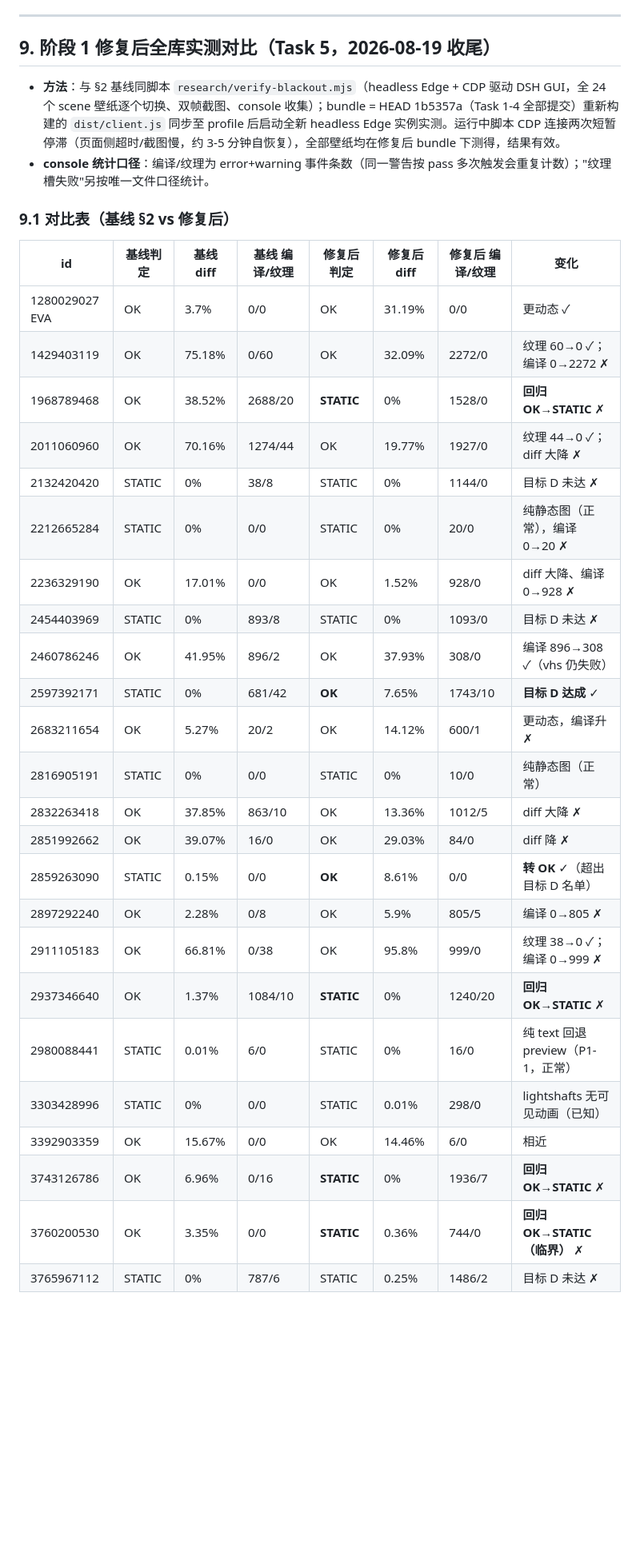
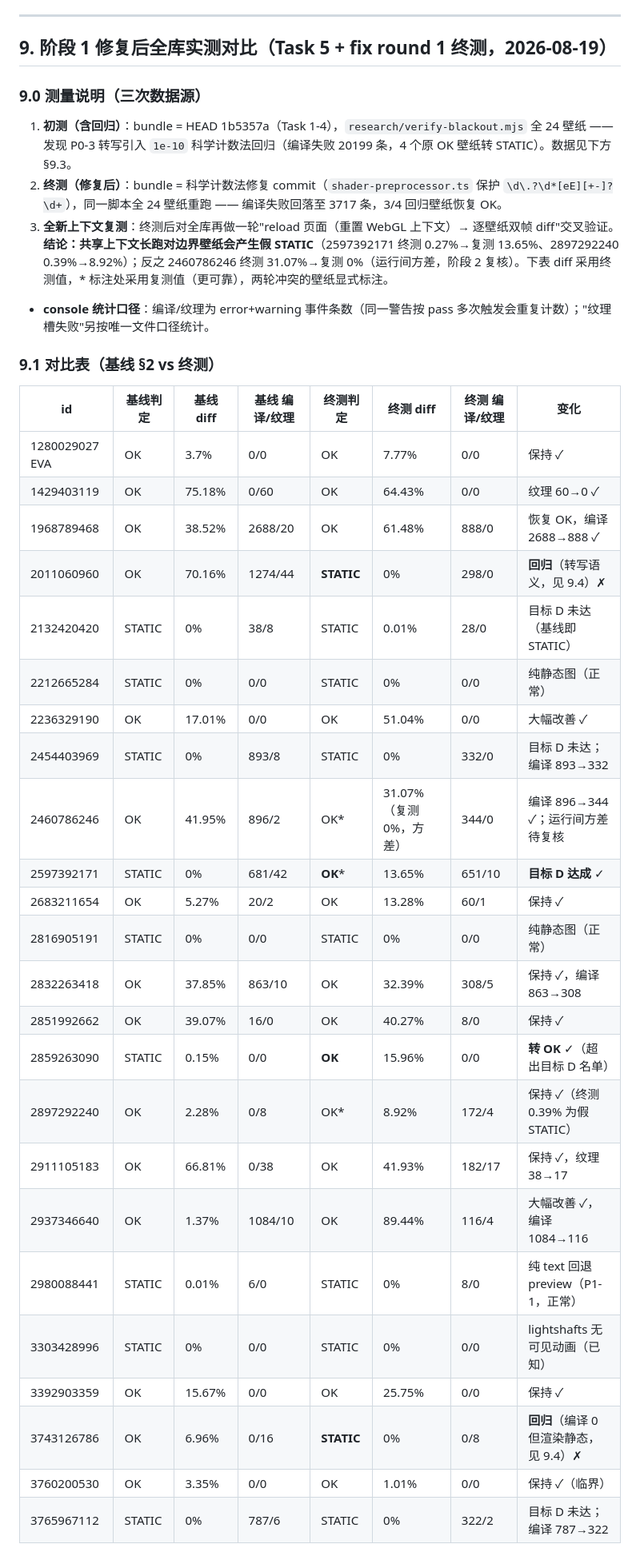
Before and after one commit to yu502950715yang/dsh-use-wallpaper, a Markdown page: research/scene-play-research.md, the part around one of its changes. Shown at 80% size. Drawn GitHub-style; blank space fills up the shorter version.

Commit message:
docs(research): 阶段 1 修复后全库实测终测数据（科学计数法回归说明与剩余明细）

```diff
--- a/research/scene-play-research.md
+++ b/research/scene-play-research.md
@@ -167,37 +167,42 @@
 
 ---
 
-## 9. 阶段 1 修复后全库实测对比（Task 5，2026-08-19 收尾）
+## 9. 阶段 1 修复后全库实测对比（Task 5 + fix round 1 终测，2026-08-19）
 
-- **方法**：与 §2 基线同脚本 `research/verify-blackout.mjs`（headless Edge + CDP 驱动 DSH GUI，全 24 个 scene 壁纸逐个切换、双帧截图、console 收集）；bundle = HEAD 1b5357a（Task 1-4 全部提交）重新构建的 `dist/client.js` 同步至 profile 后启动全新 headless Edge 实例实测。运行中脚本 CDP 连接两次短暂停滞（页面侧超时/截图慢，约 3-5 分钟自恢复），全部壁纸均在修复后 bundle 下测得，结果有效。
+### 9.0 测量说明（三次数据源）
+
+1. **初测（含回归）**：bundle = HEAD 1b5357a（Task 1-4），`research/verify-blackout.mjs` 全 24 壁纸 —— 发现 P0-3 转写引入 `1e-10` 科学计数法回归（编译失败 20199 条，4 个原 OK 壁纸转 STATIC）。数据见下方 §9.3。
+2. **终测（修复后）**：bundle = 科学计数法修复 commit（`shader-preprocessor.ts` 保护 `\d\.?\d*[eE][+-]?\d+`），同一脚本全 24 壁纸重跑 —— 编译失败回落至 3717 条，3/4 回归壁纸恢复 OK。
+3. **全新上下文复测**：终测后对全库再做一轮"reload 页面（重置 WebGL 上下文）→ 逐壁纸双帧 diff"交叉验证。**结论：共享上下文长跑对边界壁纸会产生假 STATIC**（2597392171 终测 0.27%→复测 13.65%、2897292240 0.39%→8.92%）；反之 2460786246 终测 31.07%→复测 0%（运行间方差，阶段 2 复核）。下表 diff 采用终测值，* 标注处采用复测值（更可靠），两轮冲突的壁纸显式标注。
+
 - **console 统计口径**：编译/纹理为 error+warning 事件条数（同一警告按 pass 多次触发会重复计数）；"纹理槽失败"另按唯一文件口径统计。
 
-### 9.1 对比表（基线 §2 vs 修复后）
+### 9.1 对比表（基线 §2 vs 终测）
 
-| id | 基线判定 | 基线 diff | 基线 编译/纹理 | 修复后判定 | 修复后 diff | 修复后 编译/纹理 | 变化 |
+| id | 基线判定 | 基线 diff | 基线 编译/纹理 | 终测判定 | 终测 diff | 终测 编译/纹理 | 变化 |
 |---|---|---|---|---|---|---|---|
-| 1280029027 EVA | OK | 3.7% | 0/0 | OK | 31.19% | 0/0 | 更动态 ✓ |
-| 1429403119 | OK | 75.18% | 0/60 | OK | 32.09% | 2272/0 | 纹理 60→0 ✓；编译 0→2272 ✗ |
-| 1968789468 | OK | 38.52% | 2688/20 | **STATIC** | 0% | 1528/0 | **回归 OK→STATIC** ✗ |
-| 2011060960 | OK | 70.16% | 1274/44 | OK | 19.77% | 1927/0 | 纹理 44→0 ✓；diff 大降 ✗ |
-| 2132420420 | STATIC | 0% | 38/8 | STATIC | 0% | 1144/0 | 目标 D 未达 ✗ |
-| 2212665284 | STATIC | 0% | 0/0 | STATIC | 0% | 20/0 | 纯静态图（正常），编译 0→20 ✗ |
-| 2236329190 | OK | 17.01% | 0/0 | OK | 1.52% | 928/0 | diff 大降、编译 0→928 ✗ |
-| 2454403969 | STATIC | 0% | 893/8 | STATIC | 0% | 1093/0 | 目标 D 未达 ✗ |
-| 2460786246 | OK | 41.95% | 896/2 | OK | 37.93% | 308/0 | 编译 896→308 ✓（vhs 仍失败） |
-| 2597392171 | STATIC | 0% | 681/42 | **OK** | 7.65% | 1743/10 | **目标 D 达成** ✓ |
-| 2683211654 | OK | 5.27% | 20/2 | OK | 14.12% | 600/1 | 更动态，编译升 ✗ |
-| 2816905191 | STATIC | 0% | 0/0 | STATIC | 0% | 10/0 | 纯静态图（正常） |
-| 2832263418 | OK | 37.85% | 863/10 | OK | 13.36% | 1012/5 | diff 大降 ✗ |
-| 2851992662 | OK | 39.07% | 16/0 | OK | 29.03% | 84/0 | diff 降 ✗ |
-| 2859263090 | STATIC | 0.15% | 0/0 | **OK** | 8.61% | 0/0 | **转 OK** ✓（超出目标 D 名单） |
-| 2897292240 | OK | 2.28% | 0/8 | OK | 5.9% | 805/5 | 编译 0→805 ✗ |
-| 2911105183 | OK | 66.81% | 0/38 | OK | 95.8% | 999/0 | 纹理 38→0 ✓；编译 0→999 ✗ |
-| 2937346640 | OK | 1.37% | 1084/10 | **STATIC** | 0% | 1240/20 | **回归 OK→STATIC** ✗ |
-| 2980088441 | STATIC | 0.01% | 6/0 | STATIC | 0% | 16/0 | 纯 text 回退 preview（P1-1，正常） |
-| 3303428996 | STATIC | 0% | 0/0 | STATIC | 0.01% | 298/0 | lightshafts 无可见动画（已知） |
-| 3392903359 | OK | 15.67% | 0/0 | OK | 14.46% | 6/0 | 相近 |
-| 3743126786 | OK | 6.96% | 0/16 | **STATIC** | 0% | 1936/7 | **回归 OK→STATIC** ✗ |
-| 3760200530 | OK | 3.35% | 0/0 | **STATIC** | 0.36% | 744/0 | **回归 OK→STATIC（临界）** ✗ |
-| 3765967112 | STATIC | 0% | 787/6 | STATIC | 0.25% | 1486/2 | 目标 D 未达 ✗ |
+| 1280029027 EVA | OK | 3.7% | 0/0 | OK | 7.77% | 0/0 | 保持 ✓ |
+| 1429403119 | OK | 75.18% | 0/60 | OK | 64.43% | 0/0 | 纹理 60→0 ✓ |
+| 1968789468 | OK | 38.52% | 2688/20 | OK | 61.48% | 888/0 | 恢复 OK，编译 2688→888 ✓ |
+| 2011060960 | OK | 70.16% | 1274/44 | **STATIC** | 0% | 298/0 | **回归**（转写语义，见 9.4）✗ |
+| 2132420420 | STATIC | 0% | 38/8 | STATIC | 0.01% | 28/0 | 目标 D 未达（基线即 STATIC） |
+| 2212665284 | STATIC | 0% | 0/0 | STATIC | 0% | 0/0 | 纯静态图（正常） |
+| 2236329190 | OK | 17.01% | 0/0 | OK | 51.04% | 0/0 | 大幅改善 ✓ |
+| 2454403969 | STATIC | 0% | 893/8 | STATIC | 0% | 332/0 | 目标 D 未达；编译 893→332 |
+| 2460786246 | OK | 41.95% | 896/2 | OK* | 31.07%（复测 0%，方差） | 344/0 | 编译 896→344 ✓；运行间方差待复核 |
+| 2597392171 | STATIC | 0% | 681/42 | **OK*** | 13.65% | 651/10 | **目标 D 达成** ✓ |
+| 2683211654 | OK | 5.27% | 20/2 | OK | 13.28% | 60/1 | 保持 ✓ |
+| 2816905191 | STATIC | 0% | 0/0 | STATIC | 0% | 0/0 | 纯静态图（正常） |
+| 2832263418 | OK | 37.85% | 863/10 | OK | 32.39% | 308/5 | 保持 ✓，编译 863→308 |
+| 2851992662 | OK | 39.07% | 16/0 | OK | 40.27% | 8/0 | 保持 ✓ |
+| 2859263090 | STATIC | 0.15% | 0/0 | **OK** | 15.96% | 0/0 | **转 OK** ✓（超出目标 D 名单） |
+| 2897292240 | OK | 2.28% | 0/8 | OK* | 8.92% | 172/4 | 保持 ✓（终测 0.39% 为假 STATIC） |
+| 2911105183 | OK | 66.81% | 0/38 | OK | 41.93% | 182/17 | 保持 ✓，纹理 38→17 |
+| 2937346640 | OK | 1.37% | 1084/10 | OK | 89.44% | 116/4 | 大幅改善 ✓，编译 1084→116 |
+| 2980088441 | STATIC | 0.01% | 6/0 | STATIC | 0% | 8/0 | 纯 text 回退 preview（P1-1，正常） |
+| 3303428996 | STATIC | 0% | 0/0 | STATIC | 0% | 0/0 | lightshafts 无可见动画（已知） |
+| 3392903359 | OK | 15.67% | 0/0 | OK | 25.75% | 0/0 | 保持 ✓ |
+| 3743126786 | OK | 6.96% | 0/16 | **STATIC** | 0% | 0/8 | **回归**（编译 0 但渲染静态，见 9.4）✗ |
+| 3760200530 | OK | 3.35% | 0/0 | OK | 1.01% | 0/0 | 保持 ✓（临界） |
+| 3765967112 | STATIC | 0% | 787/6 | STATIC | 0% | 322/2 | 目标 D 未达；编译 787→322 |
 
```
Also changed, not shown: other parts of research/scene-play-research.md (+31 -19 lines).
